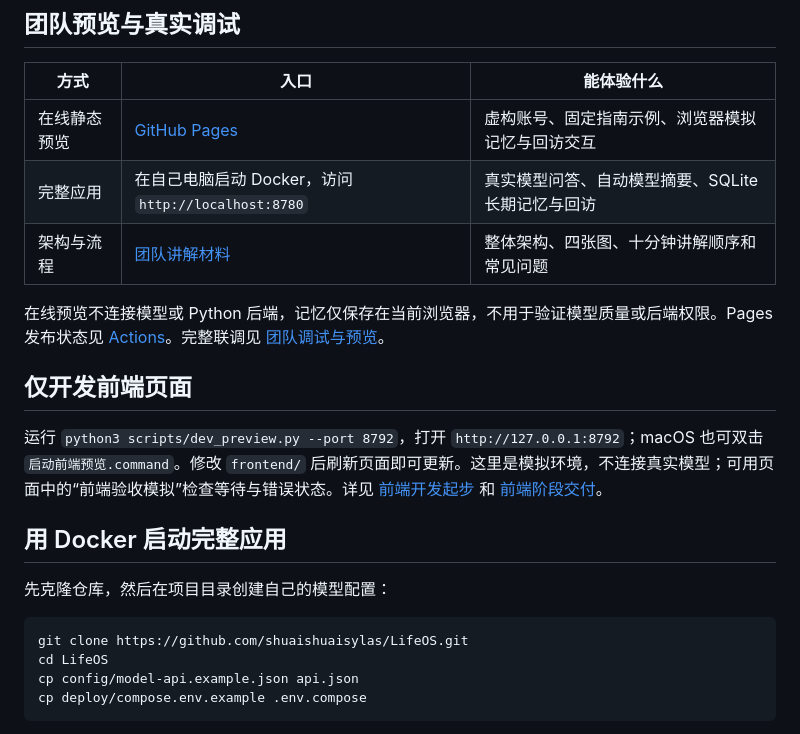
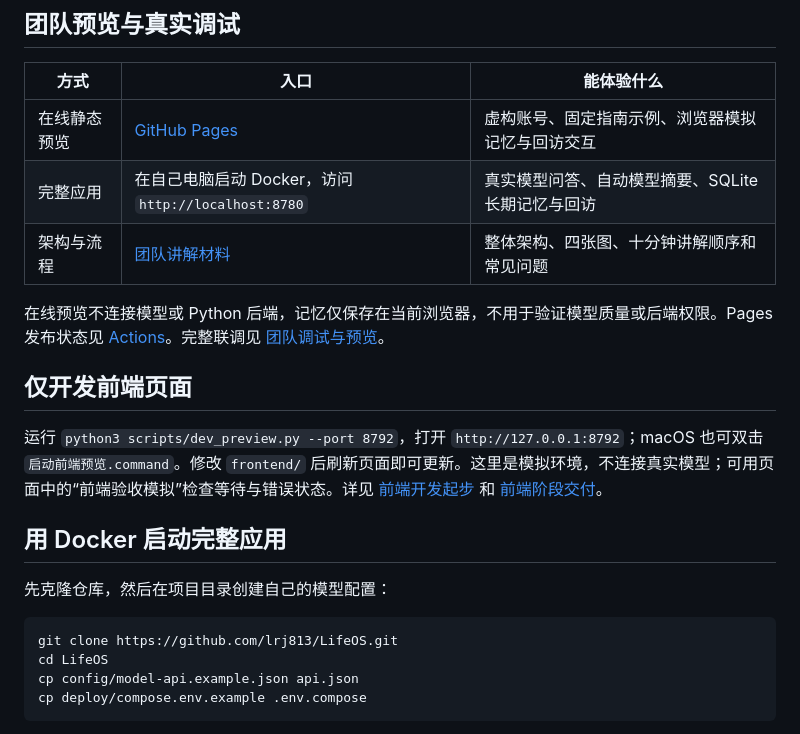
Before and after one commit to lrj813/LifeOS, a Markdown page: README.md, the part around one of its changes. GitHub-like rendering.

````diff
--- a/README.md
+++ b/README.md
@@ -27,7 +27,7 @@
 先克隆仓库，然后在项目目录创建自己的模型配置：
 
 ```sh
-git clone https://github.com/shuaishuaisylas/LifeOS.git
+git clone https://github.com/lrj813/LifeOS.git
 cd LifeOS
 cp config/model-api.example.json api.json
 cp deploy/compose.env.example .env.compose
````
Also changed, not shown: other parts of README.md (+2 -2 lines).
